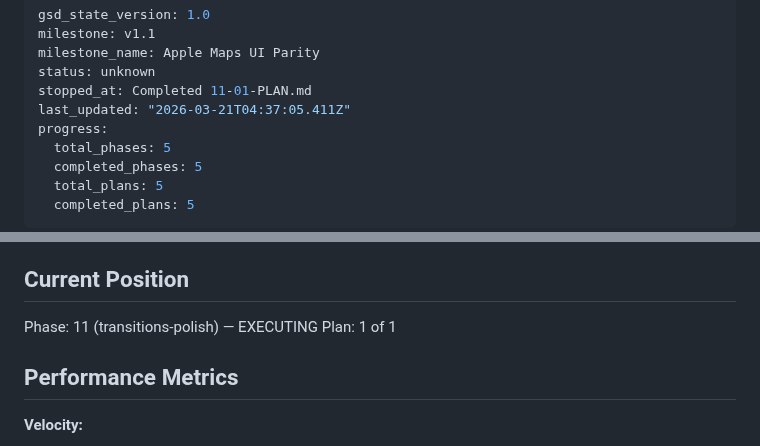
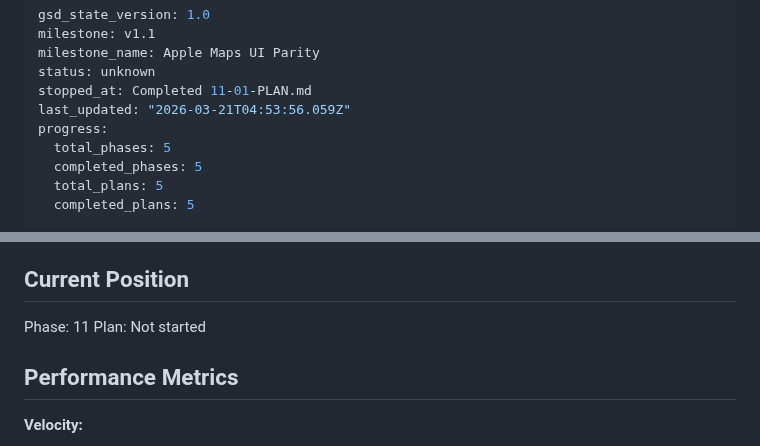
Before and after one commit to russiankendricklamar/Travel-app, a Markdown page: .planning/STATE.md, 2 parts joined by grey strips. GitHub-like rendering.

Commit message:
docs(phase-11): complete phase execution

```diff
--- a/.planning/STATE.md
+++ b/.planning/STATE.md
@@ -4,7 +4,7 @@ milestone: v1.1
 milestone_name: Apple Maps UI Parity
 status: unknown
 stopped_at: Completed 11-01-PLAN.md
-last_updated: "2026-03-21T04:37:05.411Z"
+last_updated: "2026-03-21T04:53:56.059Z"
 progress:
   total_phases: 5
   completed_phases: 5
@@ -23,8 +23,8 @@ See: .planning/PROJECT.md (updated 2026-03-21)
 
 ## Current Position
 
-Phase: 11 (transitions-polish) — EXECUTING
-Plan: 1 of 1
+Phase: 11
+Plan: Not started
 
 ## Performance Metrics
 
```
Also changed, not shown: .planning/ROADMAP.md (+1 -1 lines), 1 other file.
